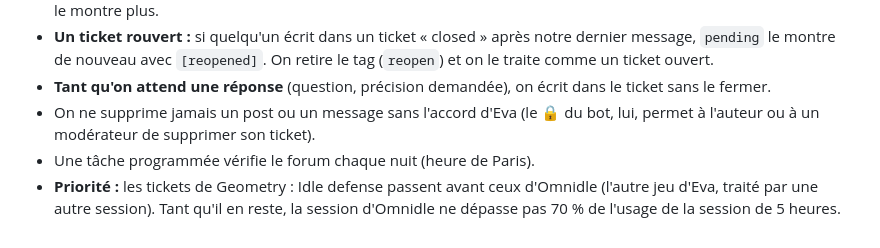
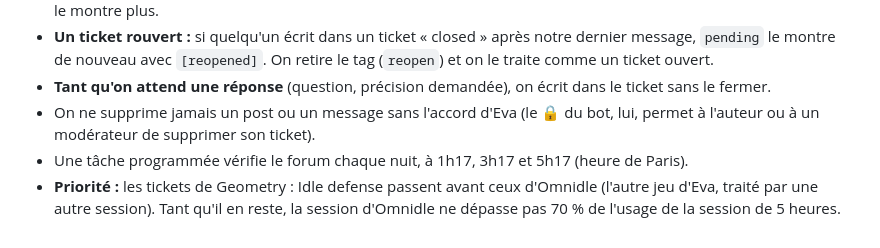
Before and after one commit to gleufeurg/PFGame, a Markdown page: game-design/tickets.md, the part around the change. Drawn GitHub-style.

Commit message:
Tickets : 3 passages par nuit (1h17, 3h17, 5h17)
Co-Authored-By: Claude Opus 5.5 <noreply@anthropic.com>
Claude-Session: https://claude.ai/code/session_01FYQvYbdQjhSVxkANykGqfK

```diff
--- a/game-design/tickets.md
+++ b/game-design/tickets.md
@@ -28,5 +28,5 @@ Les joueurs signalent les bugs et font leurs demandes dans un forum Discord. Cla
 - **Un ticket rouvert :** si quelqu'un écrit dans un ticket « closed » après notre dernier message, `pending` le montre de nouveau avec `[reopened]`. On retire le tag (`reopen`) et on le traite comme un ticket ouvert.
 - **Tant qu'on attend une réponse** (question, précision demandée), on écrit dans le ticket sans le fermer.
 - On ne supprime jamais un post ou un message sans l'accord d'Eva (le 🔒 du bot, lui, permet à l'auteur ou à un modérateur de supprimer son ticket).
-- Une tâche programmée vérifie le forum chaque nuit (heure de Paris).
+- Une tâche programmée vérifie le forum chaque nuit, à 1h17, 3h17 et 5h17 (heure de Paris).
 - **Priorité :** les tickets de Geometry : Idle defense passent avant ceux d'Omnidle (l'autre jeu d'Eva, traité par une autre session). Tant qu'il en reste, la session d'Omnidle ne dépasse pas 70 % de l'usage de la session de 5 heures.
```
